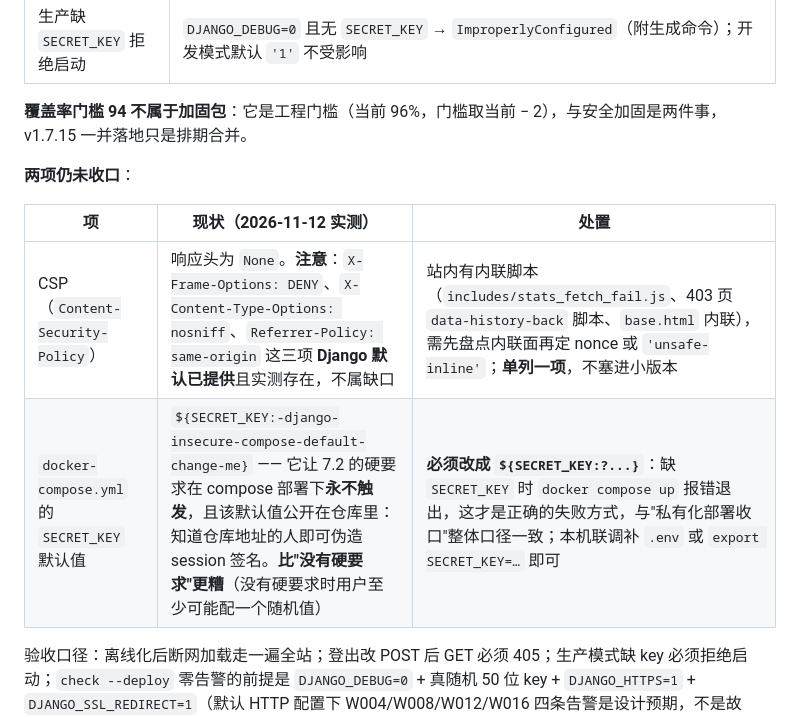
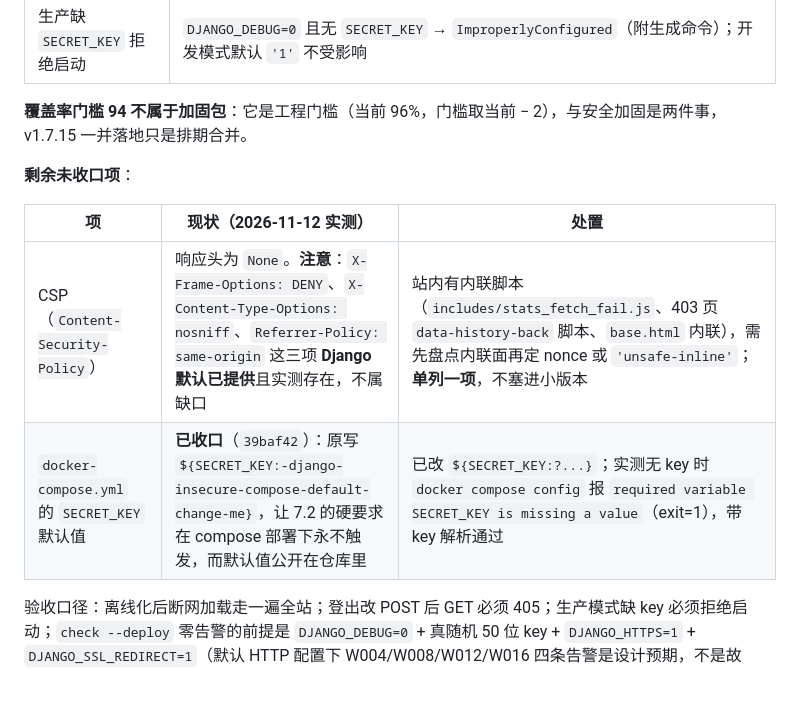
Before and after one commit to yuschu/Constellatio, a Markdown page: docs/release-notes.md, the part around one of its changes. GitHub-like rendering; blank space fills up the shorter version.

```diff
--- a/docs/release-notes.md
+++ b/docs/release-notes.md
@@ -124,12 +141,12 @@ v1.7.8 交付时为 410，收尾补到 413；v1.7.14 交付时 466，收尾补
 
 **覆盖率门槛 94 不属于加固包**：它是工程门槛（当前 96%，门槛取当前 − 2），与安全加固是两件事，v1.7.15 一并落地只是排期合并。
 
-**两项仍未收口**：
+**剩余未收口项**：
 
 | 项 | 现状（2026-11-12 实测） | 处置 |
 |---|---|---|
 | CSP（`Content-Security-Policy`） | 响应头为 `None`。**注意**：`X-Frame-Options: DENY`、`X-Content-Type-Options: nosniff`、`Referrer-Policy: same-origin` 这三项 **Django 默认已提供**且实测存在，不属缺口 | 站内有内联脚本（`includes/stats_fetch_fail.js`、403 页 `data-history-back` 脚本、`base.html` 内联），需先盘点内联面再定 nonce 或 `'unsafe-inline'`；**单列一项**，不塞进小版本 |
-| `docker-compose.yml` 的 `SECRET_KEY` 默认值 | `${SECRET_KEY:-django-insecure-compose-default-change-me}` —— 它让 7.2 的硬要求在 compose 部署下**永不触发**，且该默认值公开在仓库里：知道仓库地址的人即可伪造 session 签名。**比"没有硬要求"更糟**（没有硬要求时用户至少可能配一个随机值） | **必须改成 `${SECRET_KEY:?...}`**：缺 `SECRET_KEY` 时 `docker compose up` 报错退出，这才是正确的失败方式，与"私有化部署收口"整体口径一致；本机联调补 `.env` 或 `export SECRET_KEY=…` 即可 |
+| `docker-compose.yml` 的 `SECRET_KEY` 默认值 | **已收口**（`39baf42`）：原写 `${SECRET_KEY:-django-insecure-compose-default-change-me}`，让 7.2 的硬要求在 compose 部署下永不触发，而默认值公开在仓库里 | 已改 `${SECRET_KEY:?...}`；实测无 key 时 `docker compose config` 报 `required variable SECRET_KEY is missing a value`（exit=1），带 key 解析通过 |
 
 验收口径：离线化后断网加载走一遍全站；登出改 POST 后 GET 必须 405；生产模式缺 key 必须拒绝启动；`check --deploy` 零告警的前提是 `DJANGO_DEBUG=0` + 真随机 50 位 key + `DJANGO_HTTPS=1` + `DJANGO_SSL_REDIRECT=1`（默认 HTTP 配置下 W004/W008/W012/W016 四条告警是设计预期，不是故障）。
 
```
Also changed, not shown: other parts of docs/release-notes.md (+19 -2 lines).
